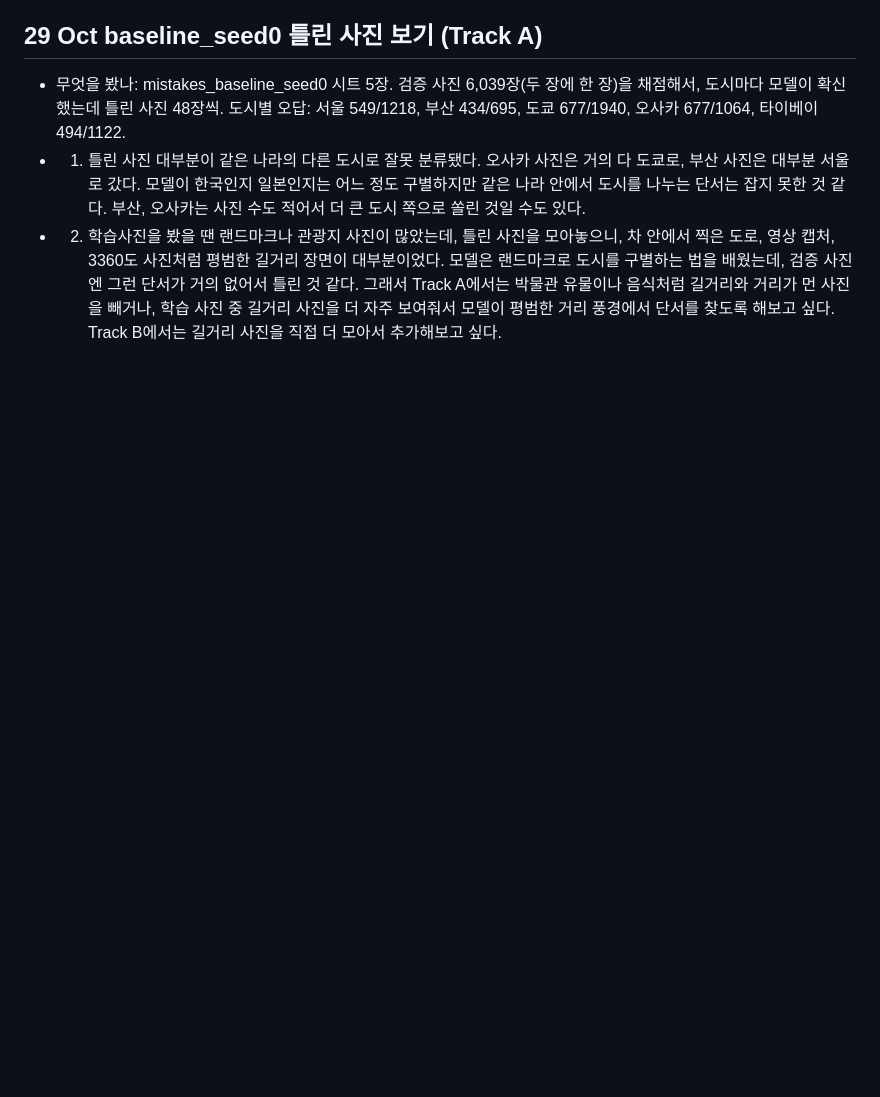
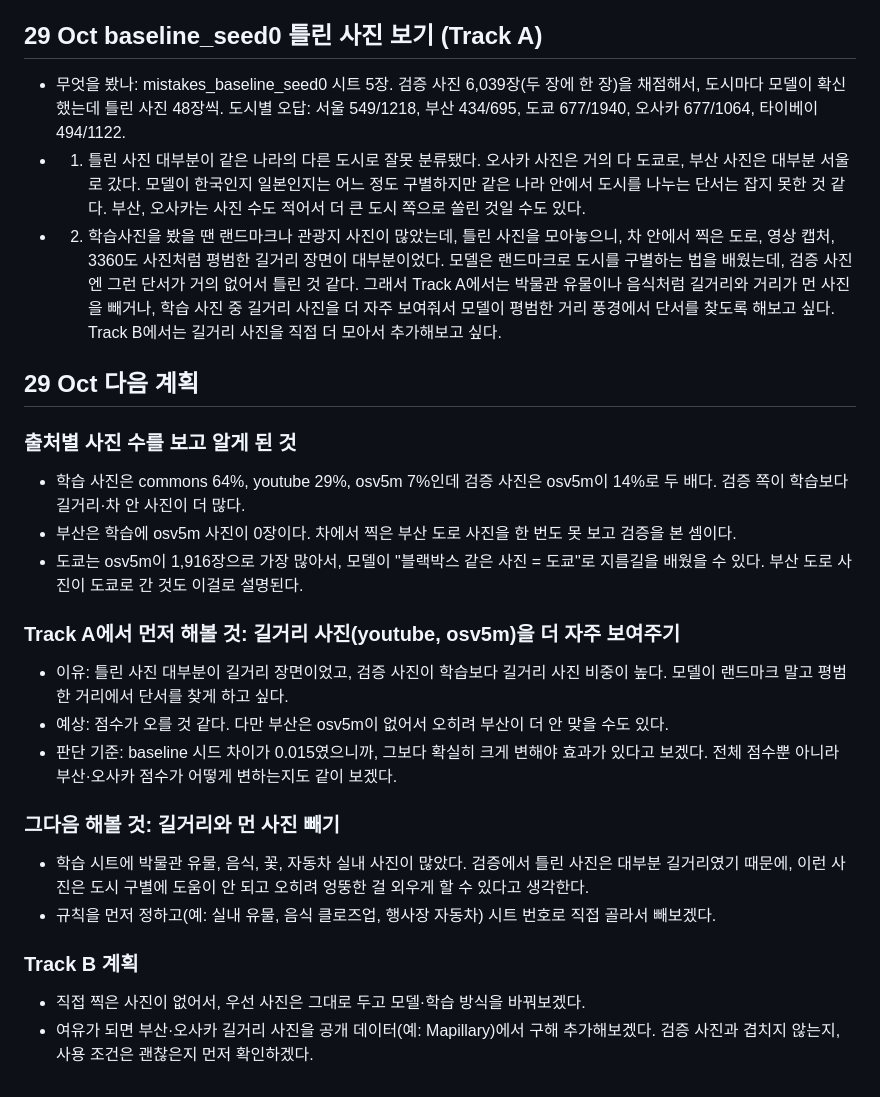
Before and after one commit to slowwbluee/mas1004-assignment2, a Markdown page: LOG.md, the part around one of its changes. GitHub-like rendering; blank space fills up the shorter version.

Commit message:
Log the plan for the next runs

```diff
--- a/LOG.md
+++ b/LOG.md
@@ -37,3 +38,30 @@ End the log with your plan for what to try next.
 - 무엇을 봤나: mistakes_baseline_seed0 시트 5장. 검증 사진 6,039장(두 장에 한 장)을 채점해서, 도시마다 모델이 확신했는데 틀린 사진 48장씩. 도시별 오답: 서울 549/1218, 부산 434/695, 도쿄 677/1940, 오사카 677/1064, 타이베이 494/1122.
 - 1. 틀린 사진 대부분이 같은 나라의 다른 도시로 잘못 분류됐다. 오사카 사진은 거의 다 도쿄로, 부산 사진은 대부분 서울로 갔다. 모델이 한국인지 일본인지는 어느 정도 구별하지만 같은 나라 안에서 도시를 나누는 단서는 잡지 못한 것 같다. 부산, 오사카는 사진 수도 적어서 더 큰 도시 쪽으로 쏠린 것일 수도 있다.
 - 2. 학습사진을 봤을 땐 랜드마크나 관광지 사진이 많았는데, 틀린 사진을 모아놓으니, 차 안에서 찍은 도로, 영상 캡처, 3360도 사진처럼 평범한 길거리 장면이 대부분이었다. 모델은 랜드마크로 도시를 구별하는 법을 배웠는데, 검증 사진엔 그런 단서가 거의 없어서 틀린 것 같다. 그래서 Track A에서는 박물관 유물이나 음식처럼 길거리와 거리가 먼 사진을 빼거나, 학습 사진 중 길거리 사진을 더 자주 보여줘서 모델이 평범한 거리 풍경에서 단서를 찾도록 해보고 싶다. Track B에서는 길거리 사진을 직접 더 모아서 추가해보고 싶다.
+
+## 29 Oct 다음 계획
+
+### 출처별 사진 수를 보고 알게 된 것
+- 학습 사진은 commons 64%, youtube 29%, osv5m 7%인데 검증 사진은 osv5m이 14%로 두 배다.
+  검증 쪽이 학습보다 길거리·차 안 사진이 더 많다.
+- 부산은 학습에 osv5m 사진이 0장이다. 차에서 찍은 부산 도로 사진을 한 번도 못 보고 검증을 본 셈이다.
+- 도쿄는 osv5m이 1,916장으로 가장 많아서, 모델이 "블랙박스 같은 사진 = 도쿄"로
+  지름길을 배웠을 수 있다. 부산 도로 사진이 도쿄로 간 것도 이걸로 설명된다.
+
+### Track A에서 먼저 해볼 것: 길거리 사진(youtube, osv5m)을 더 자주 보여주기
+- 이유: 틀린 사진 대부분이 길거리 장면이었고, 검증 사진이 학습보다 길거리 사진 비중이 높다.
+  모델이 랜드마크 말고 평범한 거리에서 단서를 찾게 하고 싶다.
+- 예상: 점수가 오를 것 같다. 다만 부산은 osv5m이 없어서 오히려 부산이 더 안 맞을 수도 있다.
+- 판단 기준: baseline 시드 차이가 0.015였으니까, 그보다 확실히 크게 변해야 효과가 있다고 보겠다.
+  전체 점수뿐 아니라 부산·오사카 점수가 어떻게 변하는지도 같이 보겠다.
+
+### 그다음 해볼 것: 길거리와 먼 사진 빼기
+- 학습 시트에 박물관 유물, 음식, 꽃, 자동차 실내 사진이 많았다.
+  검증에서 틀린 사진은 대부분 길거리였기 때문에, 이런 사진은 도시 구별에 도움이 안 되고
+  오히려 엉뚱한 걸 외우게 할 수 있다고 생각한다.
+- 규칙을 먼저 정하고(예: 실내 유물, 음식 클로즈업, 행사장 자동차) 시트 번호로 직접 골라서 빼보겠다.
+
+### Track B 계획
+- 직접 찍은 사진이 없어서, 우선 사진은 그대로 두고 모델·학습 방식을 바꿔보겠다.
+- 여유가 되면 부산·오사카 길거리 사진을 공개 데이터(예: Mapillary)에서 구해 추가해보겠다.
+  검증 사진과 겹치지 않는지, 사용 조건은 괜찮은지 먼저 확인하겠다.
```
Also changed, not shown: other parts of LOG.md (+1 -0 lines).
